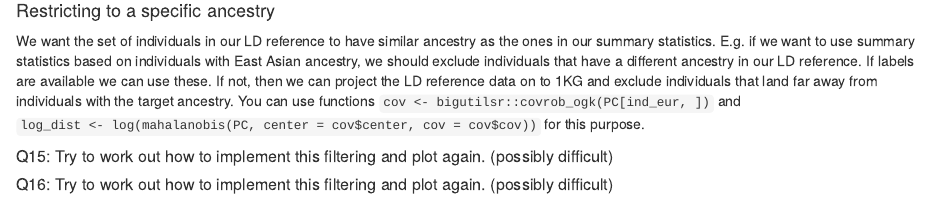
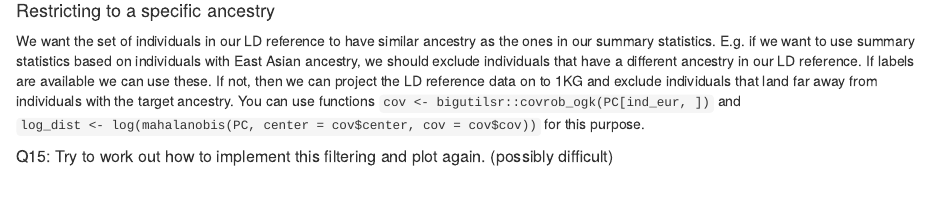
Before and after one commit to bvilhjal/atig2022, an R Markdown document (PCA_tutorial.Rmd): the page in a window 1100 px wide, from 4050 px down. Rendered offline with R 4.5, knitr and Pandoc, with nearby package versions; some code elsewhere in the file could not run offline.

Commit message:
Update PCA_tutorial.Rmd

```diff
--- a/PCA_tutorial.Rmd
+++ b/PCA_tutorial.Rmd
@@ -175,5 +175,3 @@ ggplot(data = PCs_df, mapping = aes(x = PC3, y = PC4)) +
 We want the set of individuals in our LD reference to have similar ancestry as the ones in our summary statistics. E.g. if we want to use summary statistics based on individuals with East Asian ancestry, we should exclude individuals that have a different ancestry in our LD reference. If labels are available we can use these. If not, then we can project the LD reference data on to 1KG and exclude individuals that land far away from individuals with the target ancestry. You can use functions `cov <- bigutilsr::covrob_ogk(PC[ind_eur, ])` and `log_dist <- log(mahalanobis(PC, center = cov$center, cov = cov$cov))` for this purpose.
 
 ##### Q15: Try to work out how to implement this filtering and plot again. (possibly difficult)
-
-##### Q16: Try to work out how to implement this filtering and plot again. (possibly difficult)
```
